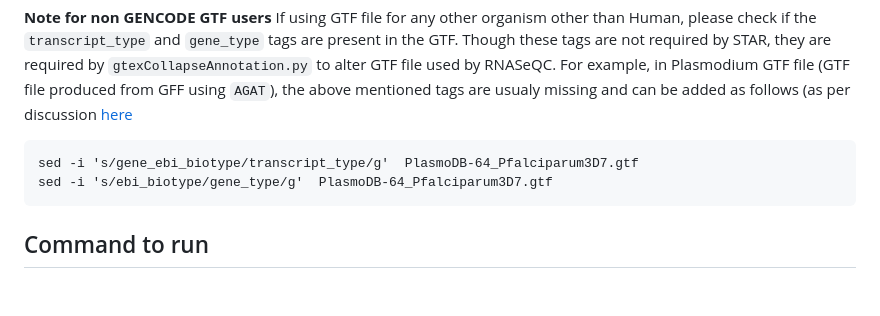
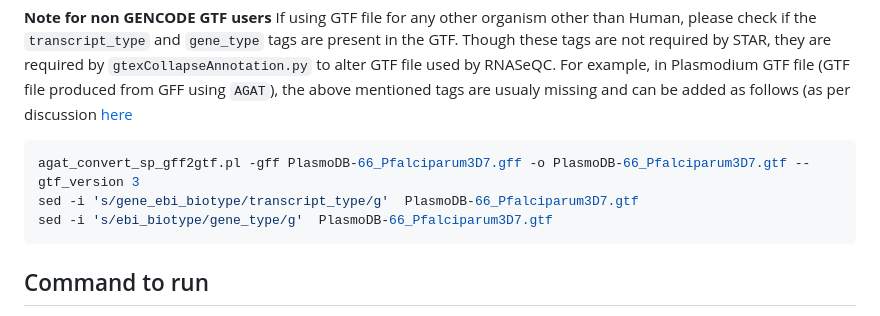
Before and after one commit to Rohit-Satyam/RNAgrinder, a Markdown page: README.md, the part around the change. Rendered like a GitHub page; blank space fills up the shorter version.

````diff
--- a/README.md
+++ b/README.md
@@ -19,9 +19,10 @@ If using GTF file for any other organism other than Human, please check if the `
 they are required by `gtexCollapseAnnotation.py` to alter GTF file used by RNASeQC. For example, in Plasmodium GTF file (GTF file produced from GFF using `AGAT`), the above mentioned
 tags are usualy missing and can be added as follows (as per discussion [here](https://github.com/NBISweden/AGAT/issues/398)
 
-```
-sed -i 's/gene_ebi_biotype/transcript_type/g'  PlasmoDB-64_Pfalciparum3D7.gtf
-sed -i 's/ebi_biotype/gene_type/g'  PlasmoDB-64_Pfalciparum3D7.gtf
+```bash
+agat_convert_sp_gff2gtf.pl -gff PlasmoDB-66_Pfalciparum3D7.gff -o PlasmoDB-66_Pfalciparum3D7.gtf --gtf_version 3
+sed -i 's/gene_ebi_biotype/transcript_type/g'  PlasmoDB-66_Pfalciparum3D7.gtf
+sed -i 's/ebi_biotype/gene_type/g'  PlasmoDB-66_Pfalciparum3D7.gtf
 ```
 
 
````
